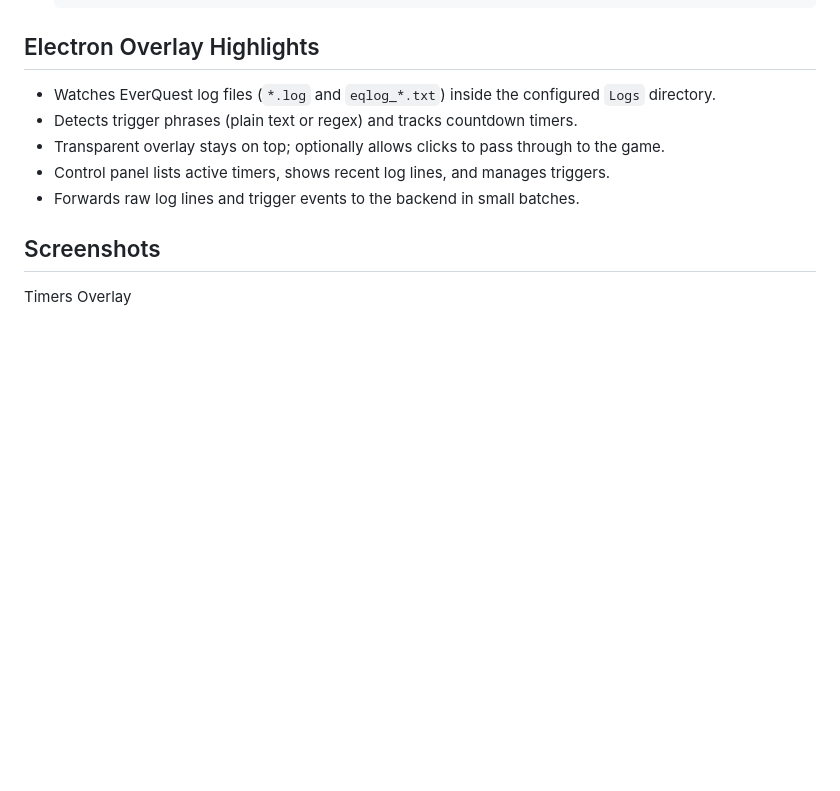
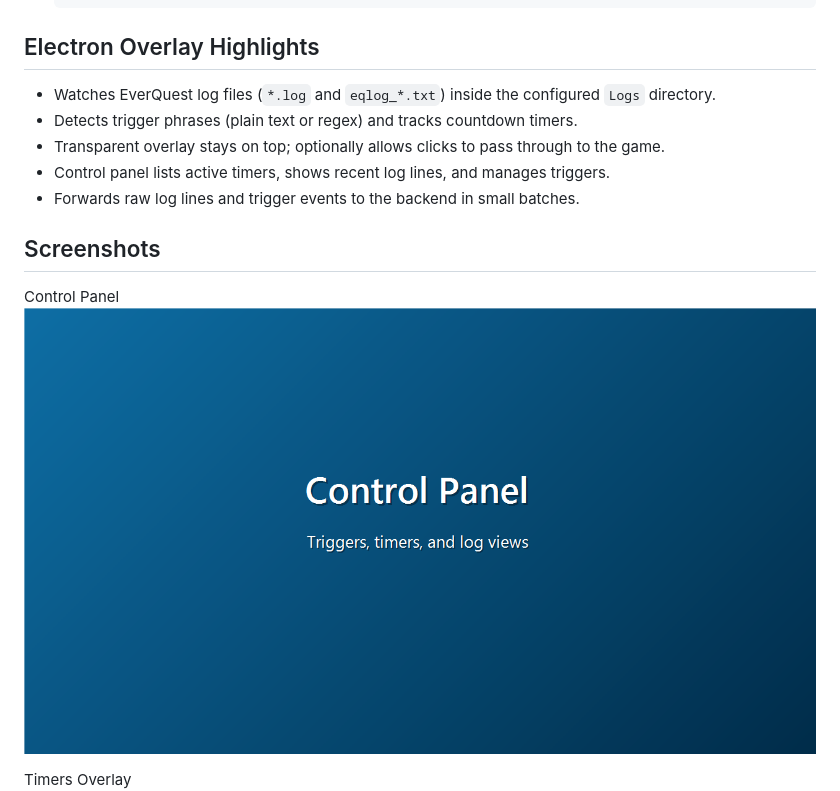
Before and after one commit to Tycee-Eecyt/EQGlobal, a Markdown page: README.md, the part around the change. Drawn GitHub-style; pictures changed too: docs/screenshots/control-panel.png (added); blank space fills up the shorter version.

Commit message:
docs: add Control Panel screenshot and capture; extend capture script

```diff
--- a/README.md
+++ b/README.md
@@ -57,6 +57,9 @@ Electron-based overlay that watches EverQuest log files, surfaces configurable t
 - Forwards raw log lines and trigger events to the backend in small batches.
 
 ## Screenshots
+
+Control Panel
+![Control Panel](docs/screenshots/control-panel.png)
 
 Timers Overlay
 ![Timers Overlay](docs/screenshots/overlay-timers.png)
```
Also changed, not shown: 1 other file.
